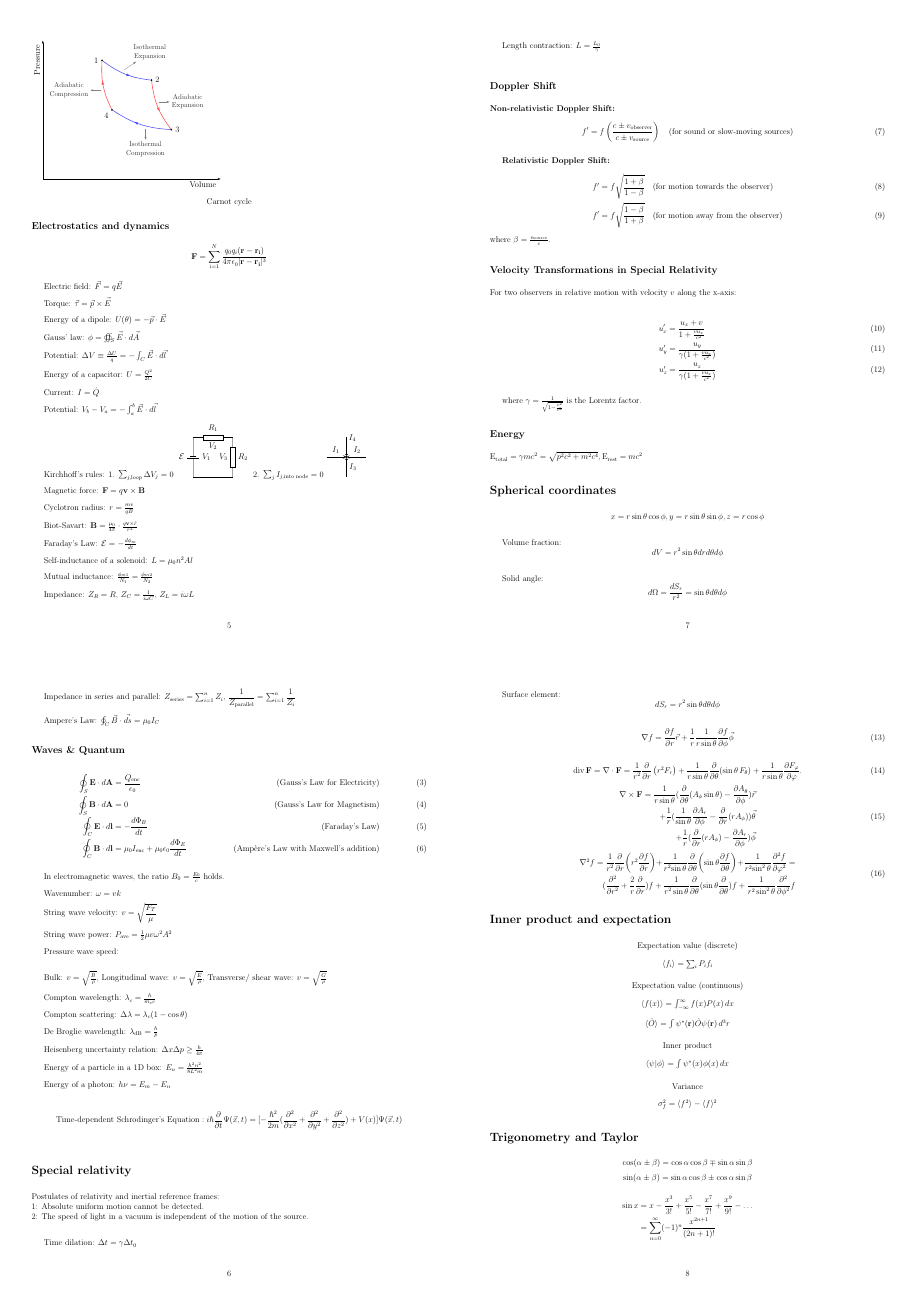
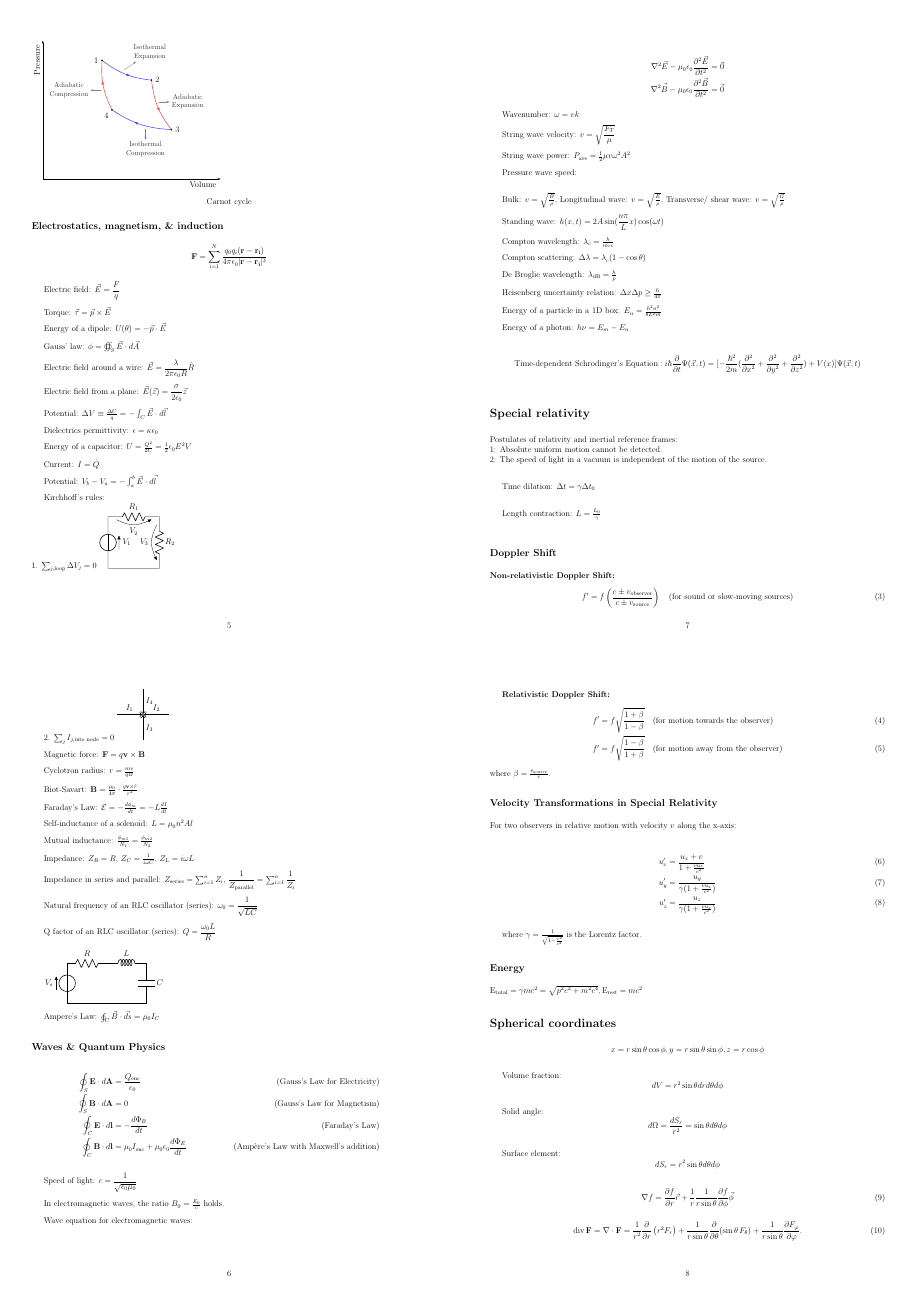
Before and after one commit to rw588/EngineersEqnSheet, a LaTeX document (formulas_shrunk.tex): page 2 of 3. Compiled offline with pdfLaTeX.

Commit message:
final additions

```diff
--- a/formulas_shrunk.tex
+++ b/formulas_shrunk.tex
@@ -10,6 +10,8 @@
 \usepackage{pdflscape}
 \usetikzlibrary{circuits.ee.IEC}
 \usepackage{caption}
+\usepackage{circuitikz}
+
 
 \pgfpagesdeclarelayout{4 on 1 reordered}
 {
@@ -347,14 +345,14 @@ Fridge: \( \epsilon = \frac{Q_C}{W}\)
 \end{figure}
 
 
-\subsection*{Electrostatics and dynamics}
+\subsection*{Electrostatics, magnetism, \& induction}
 	\setlength{\parskip}{.8em} % Adjusts the spacing between lines
 
 	\[
 	\mathbf{F} = \sum_{i=1}^{N} \frac{q_0 q_i (\mathbf{r}-\mathbf{r_i})}{4\pi \epsilon_0 |\mathbf{r}-\mathbf{r_i}|^3}
 	\]
 
-	Electric field: \(\vec{F} = q \vec{E}\)
+	Electric field: \(\vec{E} = \dfrac{F}{q}\)
 
 	Torque: \( \vec{\tau} = \vec{p} \times \vec{E} \)
 
@@ -362,36 +360,42 @@ Fridge: \( \epsilon = \frac{Q_C}{W}\)
 
 	Gauss' law: \( \phi = \oiint_{S} \vec{E} \cdot d\vec{A} \)
 
+	Electric field around a wire: \( \vec{E} = \dfrac{\lambda}{2\pi \epsilon_0 R} \hat{R}\)
+
+	Electric field from a plane: \( \vec{E} (\vec{z}) = \dfrac{\sigma}{2\epsilon_0} \vec{z}\)
+
 	Potential: \( \Delta V \equiv \frac{\Delta U}{q} = - \int_{C} \vec{E} \cdot d\vec{l} \)
 
-	Energy of a capacitor: \( U = \frac{Q^2}{2C} \)
+	Dielectrics permittivity: \( \epsilon = \kappa \epsilon_0\)
+
+	Energy of a capacitor: \( U = \frac{Q^2}{2C} = \frac{1}{2} \epsilon_0 E^2 V\)
 
 	Current: \( I = \dot{Q} \)
 
 	Potential: \( V_b - V_a = -\int_{a}^{b} \vec{E} \cdot d\vec{l} \)
 
-	Kirchhoff's rules:
+	Kirchhoff's rules:\\
 	1. \( \sum_{j, \text{loop}} \Delta V_j = 0 \)
-\begin{tikzpicture}[circuit ee IEC]
+\begin{circuitikz}[scale=1.3]
 	% Drawing the battery (EMF) with positive and negative terminals
-	\draw (0,0) to [battery={info={$\mathcal{E}$},info'={$V_1$}}] (0,2);
+	\draw (0,0) to[V, v^=$\mathcal{E}$, v_=$V_1$] (0,2)
+	% Drawing the resistors in the loop with voltage labels
+	to[R, l=$R_1$, v_=$V_2$] (2,2)
+	to[R, l=$R_2$, v_=$V_3$] (2,0)
+	-- (0,0);
+\end{circuitikz}
 
-	% Drawing the resistors in the loop with voltage labels
-	\draw (0,2) to [resistor={info={$R_1$},info'={$V_2$}},-*] (2,2);
-	\draw (2,2) to [resistor={info={$R_2$},info'={$V_3$}}] (2,0);
-	\draw (2,0) -- (0,0);
-\end{tikzpicture}
 	2. \( \sum_{j} I_{j, \text{into node}} = 0 \)
-\begin{tikzpicture}[circuit ee IEC]
+\begin{circuitikz}[scale=1.3]
 	% Drawing the node
-	\node[contact] (N) at (0,0) {};
+	\node[ocirc] (N) at (0,0) {};
 
 	% Drawing the current arrows and labels
 	\draw[->, thick] (-1,0) -- (N) node[midway,above] {\(I_1\)};
 	\draw[->, thick] (1,0) -- (N) node[midway,above] {\(I_2\)};
 	\draw[->, thick] (0,-1) -- (N) node[midway,right] {\(I_3\)};
-	\draw[->, thick] (0,1) -- (N) node[midway,above, xshift=0.3cm, yshift=0.1cm] {\(I_4\)};
-\end{tikzpicture}
+	\draw[->, thick] (0,1) -- (N) node[midway,right] {\(I_4\)};
+\end{circuitikz}
 
 
 	Magnetic force: \( \mathbf{F} = q\mathbf{v} \times \mathbf{B} \)
@@ -400,7 +404,7 @@ Fridge: \( \epsilon = \frac{Q_C}{W}\)
 
 	Biot-Savart: \( \mathbf{B} = \frac{\mu_0}{4 \pi} \cdot \frac{q \mathbf{v} \times \hat{r}}{r^2} \)
 
-	Faraday's Law: \( \mathcal{E} = -\frac{d \phi_m}{dt} \)
+	Faraday's Law: \( \mathcal{E} = -\frac{d \phi_m}{dt} = - L \frac{dI}{dt}\)
 
 	Self-inductance of a solenoid: \( L = \mu_0 n^2 A l \)
 
@@ -411,18 +415,44 @@ Fridge: \( \epsilon = \frac{Q_C}{W}\)
 	Impedance in series and parallel:
 	\( Z_\text{series} = \sum_{i=1}^{n}Z_i\), \(\dfrac{1}{Z_\text{parallel}} = \sum_{i=1}^{n}\dfrac{1}{Z_i}\)
 
+	Natural frequency of an RLC oscillator (series): \( \omega_0 = \dfrac{1}{\sqrt{LC}}\)
+
+	Q factor of an RLC oscillator (series): \( Q = \dfrac{\omega_0 L }{R}\)
+
+\begin{circuitikz}
+	\draw (0,0)
+	to[V, v=$V_s$] (0,2)
+	to[R, l=$R$] (2,2)
+	to[L, l=$L$] (4,2)
+	to[C, l=$C$] (4,0)
+	-- (0,0);
+	%\draw (4,2) -- (6,2)
+	to[oscillator] (6,0)
+	-- (4,0);
+\end{circuitikz}
+
+
+
 	Ampere's Law: \( \oint_C \vec{B} \cdot \vec{ds} = \mu_0 I_C\)
 
 
-	\subsection*{Waves \& Quantum}
-	\begin{align}
+	\subsection*{Waves \& Quantum Physics}
+	\begin{align*}
 		\oint_{S} \mathbf{E} \cdot d\mathbf{A} &= \frac{Q_{\text{enc}}}{\epsilon_0} &\text{(Gauss's Law for Electricity)} \\
 		\oint_{S} \mathbf{B} \cdot d\mathbf{A} &= 0 &\text{(Gauss's Law for Magnetism)} \\
 		\oint_{C} \mathbf{E} \cdot d\mathbf{l} &= -\frac{d\Phi_{B}}{dt} &\text{(Faraday's Law)} \\
 		\oint_{C} \mathbf{B} \cdot d\mathbf{l} &= \mu_0 I_{\text{enc}} + \mu_0 \epsilon_0 \frac{d\Phi_{E}}{dt} &\text{(Ampère's Law with Maxwell's addition)}
-	\end{align}
+	\end{align*}
+
+	Speed of light: \( c = \dfrac{1}{\sqrt{\epsilon_0\mu_0}}\)
 
 	In electromagnetic waves, the ratio \( B_0 = \frac{E_0}{c} \) holds.
+
+	Wave equation for electromagnetic waves:\\
+	\begin{align*}
+		\nabla^2 \vec{E} - \mu_0 \epsilon_0 \frac{\partial^2 \vec{E}}{\partial t^2} &= \vec{0} \\
+		\nabla^2 \vec{B} - \mu_0 \epsilon_0 \frac{\partial^2 \vec{B}}{\partial t^2} &= \vec{0}
+	\end{align*}
 
 	Wavenumber: \( \omega = vk \)
 
@@ -433,6 +463,8 @@ Fridge: \( \epsilon = \frac{Q_C}{W}\)
 	Pressure wave speed:\\
 
 	Bulk: \( v = \sqrt{\frac{B}{\rho}}\), Longitudinal wave: \( v = \sqrt{\frac{E}{\rho}}\),  Transverse/ shear wave: \( v = \sqrt{\frac{G}{\rho}}\)
+
+	Standing wave: \( h(x, t) = 2A \sin (\dfrac{n\pi}{L}x) \cos (\omega t)\)
 
 	Compton wavelength: \( \lambda_c = \frac{h}{m_e c} \)
 
```
Also changed, not shown: formulas_shrunk.pdf, formulas_shrunk.tex (6 more changed lines).
